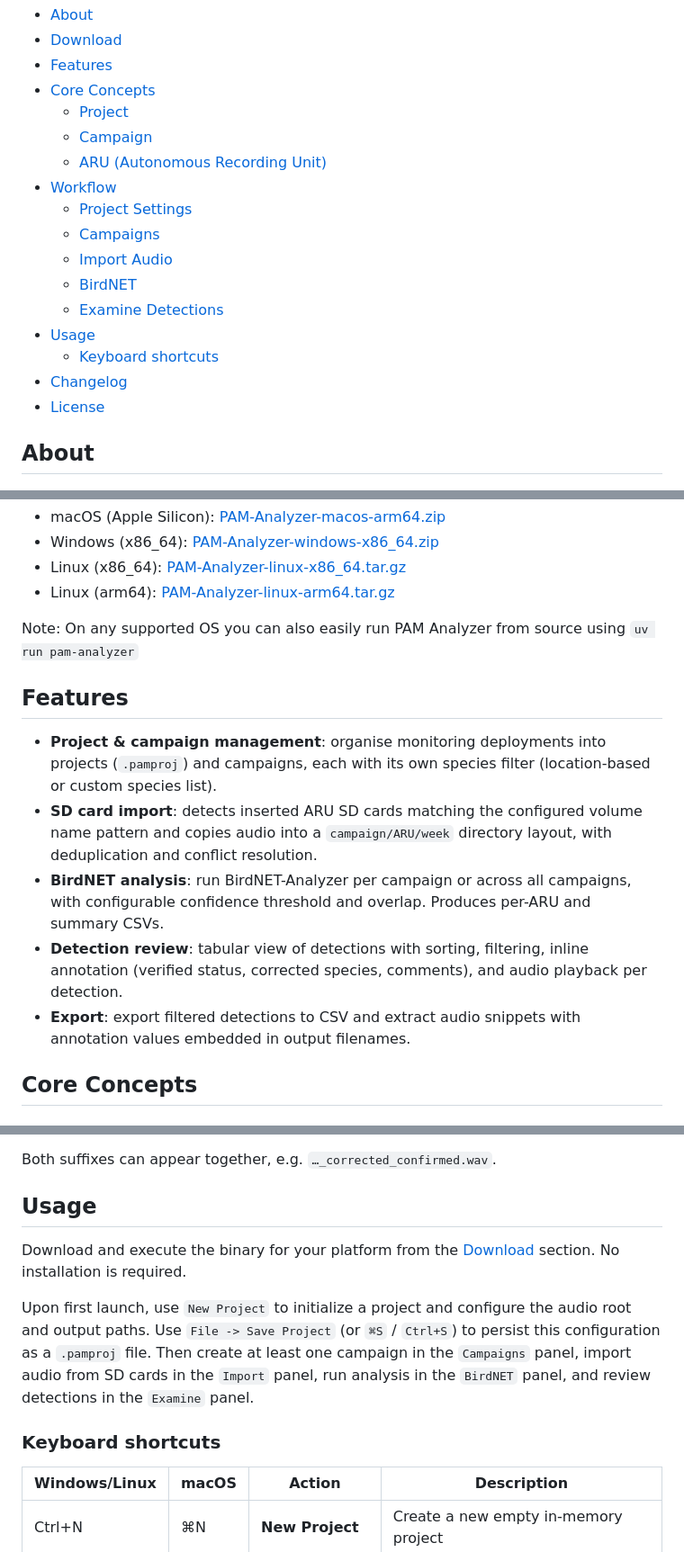
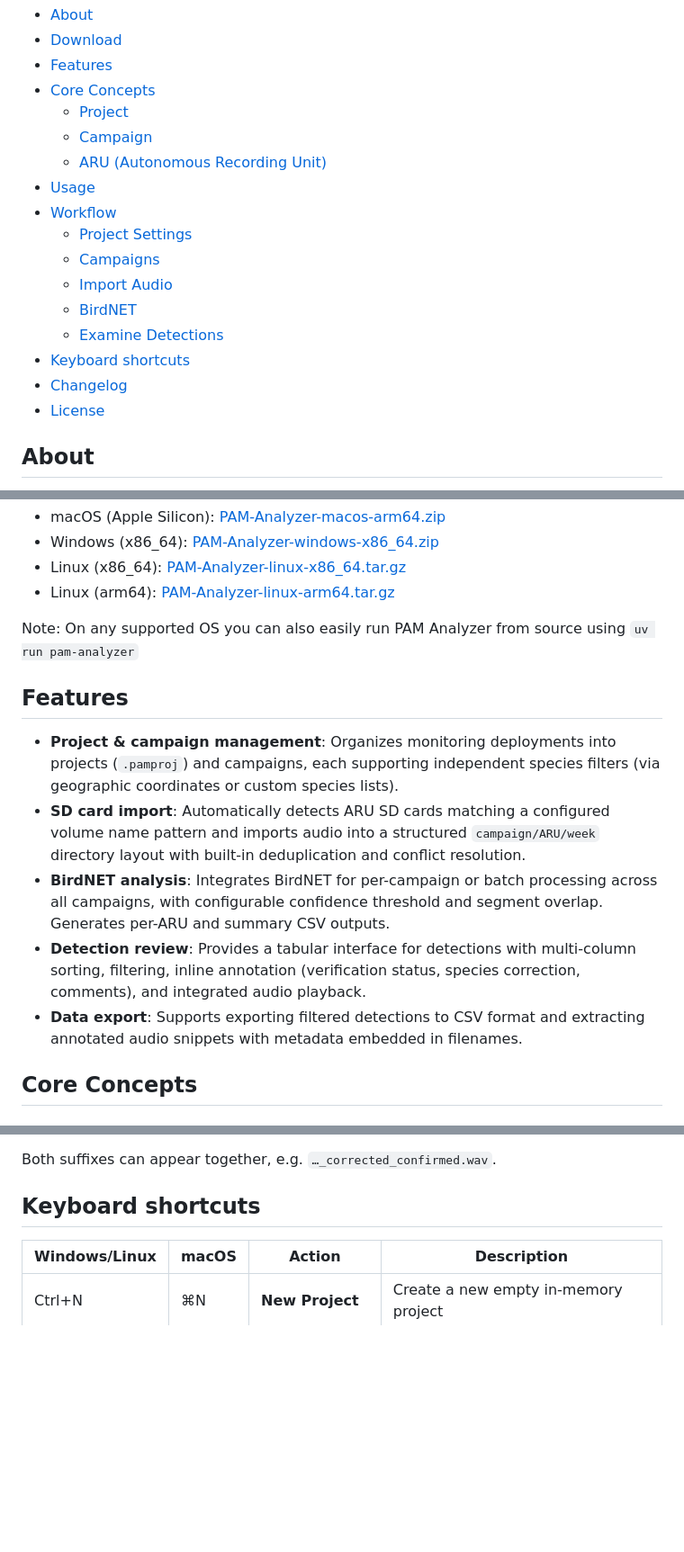
Before and after one commit to kenwer/pam-analyzer, a Markdown page: README.md, 3 parts joined by grey strips. Shown at 90% size. Rendered like a GitHub page; blank space fills up the shorter version.

```diff
--- a/README.md
+++ b/README.md
@@ -9,18 +9,19 @@ Passive Acoustic Monitoring for Bird Species Detection
   - [Project](#project)
   - [Campaign](#campaign)
   - [ARU (Autonomous Recording Unit)](#aru-autonomous-recording-unit)
+- [Usage](#usage)
 - [Workflow](#workflow)
   - [Project Settings](#project-settings)
   - [Campaigns](#campaigns)
   - [Import Audio](#import-audio)
   - [BirdNET](#birdnet)
   - [Examine Detections](#examine-detections)
-- [Usage](#usage)
-  - [Keyboard shortcuts](#keyboard-shortcuts)
+- [Keyboard shortcuts](#keyboard-shortcuts)
 - [Changelog](#changelog)
 - [License](#license)
 
 <!--TOC-->
 
+
 ## About
 PAM Analyzer is a desktop application designed for processing Autonomous Recording Unit (ARU) field recordings to **detect bird species**. It covers the full workflow: importing SD card contents, running BirdNET species detection, reviewing and annotating detections, and exporting results. Data is organized into hierarchical projects and campaigns.
@@ -34,12 +38,14 @@ Pre-built binaries are available for the following platforms:
 
 Note: On any supported OS you can also easily run PAM Analyzer from source using `uv run pam-analyzer`
 
+
 ## Features
-* **Project & campaign management**: organise monitoring deployments into projects (`.pamproj`) and campaigns, each with its own species filter (location-based or custom species list).
-* **SD card import**: detects inserted ARU SD cards matching the configured volume name pattern and copies audio into a `campaign/ARU/week` directory layout, with deduplication and conflict resolution.
-* **BirdNET analysis**: run BirdNET-Analyzer per campaign or across all campaigns, with configurable confidence threshold and overlap. Produces per-ARU and summary CSVs.
-* **Detection review**: tabular view of detections with sorting, filtering, inline annotation (verified status, corrected species, comments), and audio playback per detection.
-* **Export**: export filtered detections to CSV and extract audio snippets with annotation values embedded in output filenames.
+* **Project & campaign management**: Organizes monitoring deployments into projects (`.pamproj`) and campaigns, each supporting independent species filters (via geographic coordinates or custom species lists).
+* **SD card import**: Automatically detects ARU SD cards matching a configured volume name pattern and imports audio into a structured `campaign/ARU/week` directory layout with built-in deduplication and conflict resolution.
+* **BirdNET analysis**: Integrates BirdNET for per-campaign or batch processing across all campaigns, with configurable confidence threshold and segment overlap. Generates per-ARU and summary CSV outputs.
+* **Detection review**: Provides a tabular interface for detections with multi-column sorting, filtering, inline annotation (verification status, species correction, comments), and integrated audio playback.
+* **Data export**: Supports exporting filtered detections to CSV format and extracting annotated audio snippets with metadata embedded in filenames.
+
 
 ## Core Concepts
 ### Project
@@ -134,13 +146,7 @@ When exporting audio snippets, annotation values are reflected in the output fil
 Both suffixes can appear together, e.g. `…_corrected_confirmed.wav`.
 
 
-## Usage
-Download and execute the binary for your platform from the [Download](#download) section. No installation is required.
-
-Upon first launch, use `New Project` to initialize a project and configure the audio root and output paths. Use `File -> Save Project` (or `⌘S` / `Ctrl+S`) to persist this configuration as a `.pamproj` file. Then create at least one campaign in the `Campaigns` panel, import audio from SD cards in the `Import` panel, run analysis in the `BirdNET` panel, and review detections in the `Examine` panel.
-
-
-### Keyboard shortcuts
+## Keyboard shortcuts
 | Windows/Linux | macOS | Action | Description |
 | --- | --- | --- | --- |
 | Ctrl+N        | ⌘N   | **New Project**         | Create a new empty in-memory project |
```
Also changed, not shown: other parts of README.md (+11 -0 lines).
